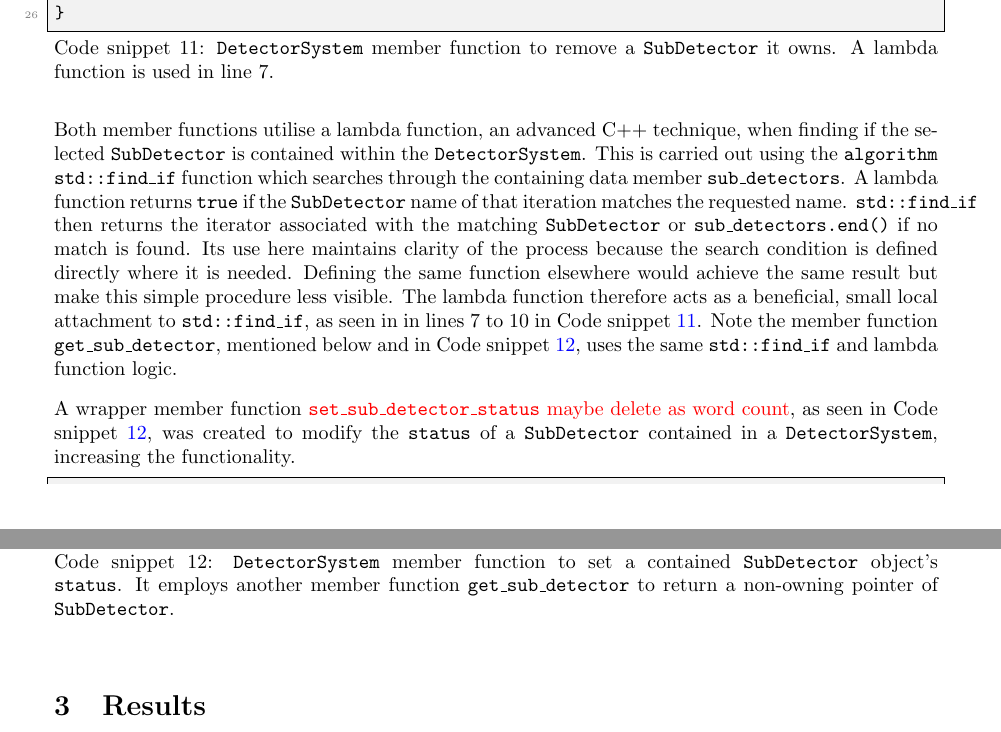
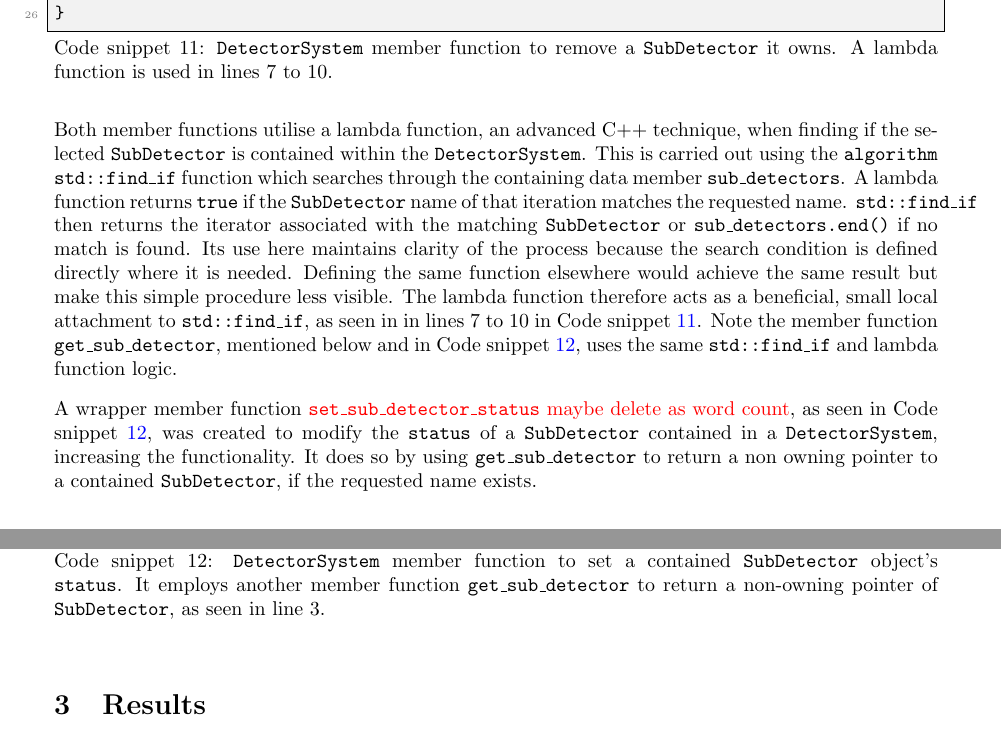
Before and after one commit to UofM-PHYS30762/project-3-a-particle-detector-JungleMan796, a LaTeX paper (project_particle_detector.tex): two parts of pages 7 and 8 of 8, joined at a grey line, cut so that both start at the same text. Compiled offline with pdfLaTeX.

Commit message:
use of get_sub_detector

```diff
--- a/project_particle_detector.tex
+++ b/project_particle_detector.tex
@@ -357,7 +357,7 @@ The \texttt{remove\_sub\_detector} function deletes a \texttt{SubDetector}, as s
 \begin{lstlisting}[
     style=vscode,
     caption={
-    \texttt{DetectorSystem} member function to remove a \texttt{SubDetector} it owns. A lambda function is used in line 7.
+    \texttt{DetectorSystem} member function to remove a \texttt{SubDetector} it owns. A lambda function is used in lines 7 to 10.
     },
     label={lst:remove_sub_detector}
     ]
@@ -397,11 +397,11 @@ The lambda function therefore acts as a beneficial, small local attachment to \t
 Note the member function \texttt{get\_sub\_detector}, mentioned below and in Code snippet \ref{lst:set_sub_detector_status}, uses the same \texttt{std::find\_if} and lambda function logic.
 
 A wrapper member function \textcolor{red}{\texttt{set\_sub\_detector\_status} maybe delete as word count}, as seen in Code snippet \ref{lst:set_sub_detector_status}, was created to modify the \texttt{status} of a \texttt{SubDetector} contained in a \texttt{DetectorSystem}, increasing the functionality.
-
+It does so by using \texttt{get\_sub\_detector} to return a non owning pointer to a contained \texttt{SubDetector}, if the requested name exists.
 \begin{lstlisting}[
     style=vscode,
     caption={
-    \texttt{DetectorSystem} member function to set a contained \texttt{SubDetector} object's \texttt{status}. It employs another member function \texttt{get\_sub\_detector} to return a non-owning pointer of \texttt{SubDetector}.
+    \texttt{DetectorSystem} member function to set a contained \texttt{SubDetector} object's \texttt{status}. It employs another member function \texttt{get\_sub\_detector} to return a non-owning pointer of \texttt{SubDetector}, as seen in line 3.
     },
     label={lst:set_sub_detector_status}
     ]
```
